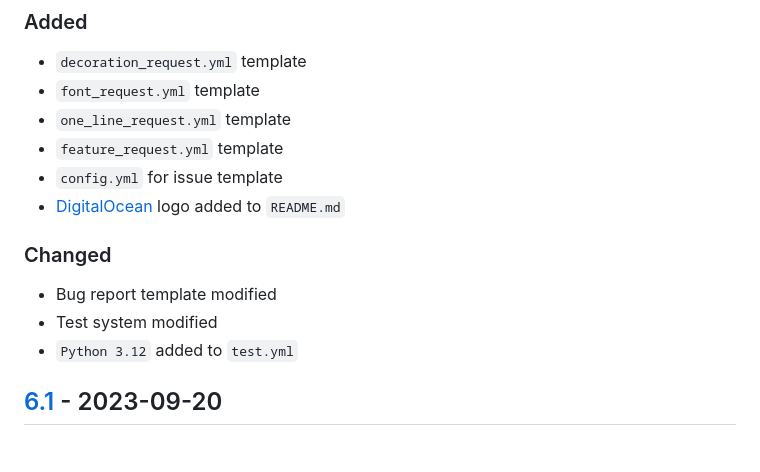
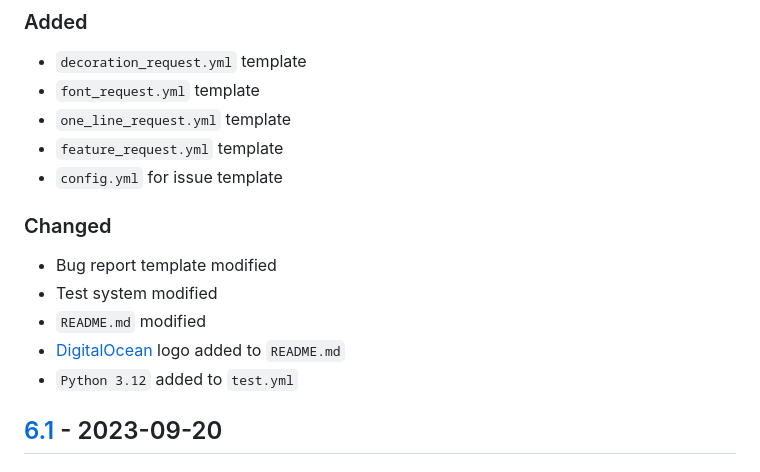
Before and after one commit to sepandhaghighi/art, a Markdown page: CHANGELOG.md, the part around the change. Drawn GitHub-style.

Commit message:
Minor edits (#267)
* doc : TOC removed from README.md

* doc : minor edit in README.md

* doc : fix indents in README.md

* doc : minor edit in README.md

* doc : CHANGELOG.md updated

* doc : CHANGELOG.md updated

```diff
--- a/CHANGELOG.md
+++ b/CHANGELOG.md
@@ -11,10 +11,11 @@ and this project adheres to [Semantic Versioning](http://semver.org/spec/v2.0.0.
 - `one_line_request.yml` template
 - `feature_request.yml` template
 - `config.yml` for issue template
-- [DigitalOcean](https://digitalocean.com/) logo added to `README.md`
 ### Changed
 - Bug report template modified
 - Test system modified
+- `README.md` modified
+- [DigitalOcean](https://digitalocean.com/) logo added to `README.md`
 - `Python 3.12` added to `test.yml`
 ## [6.1] - 2023-09-20
 ### Changed
```
Also changed, not shown: 1 other file.
